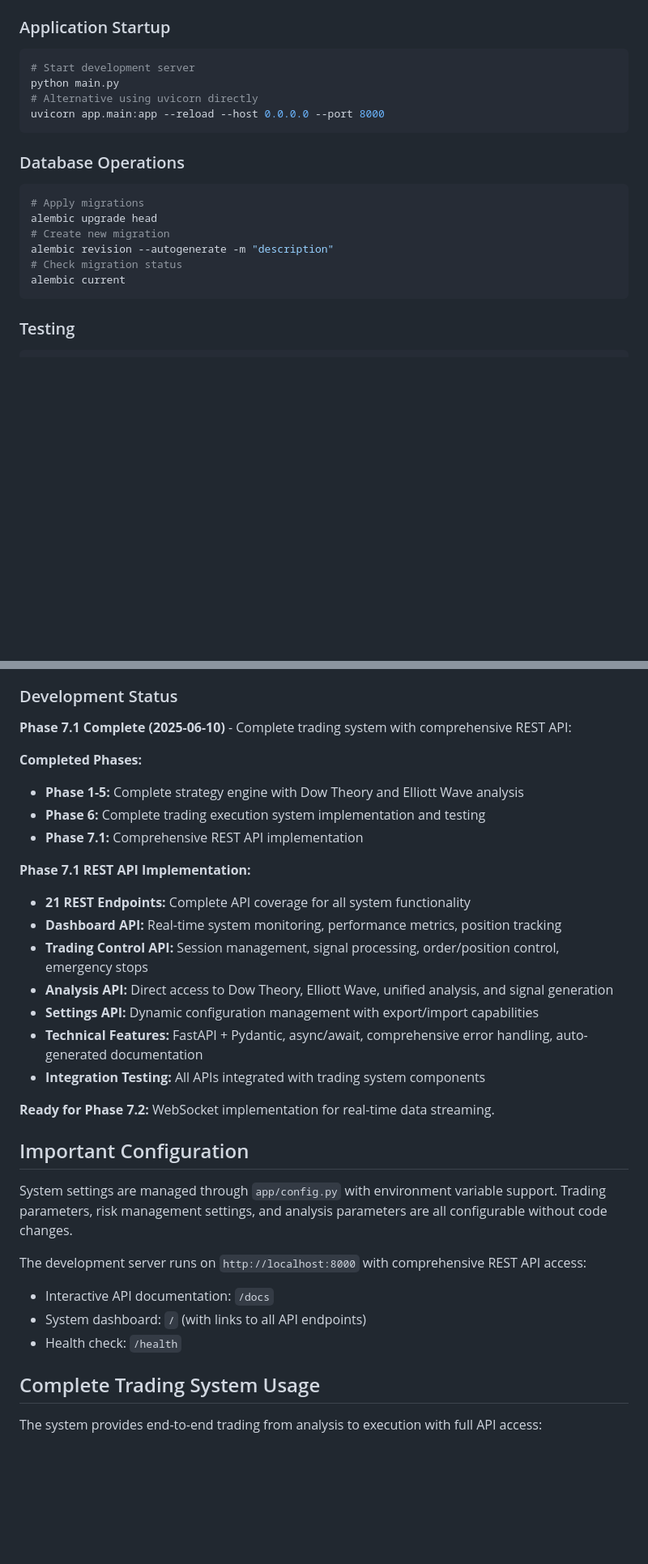
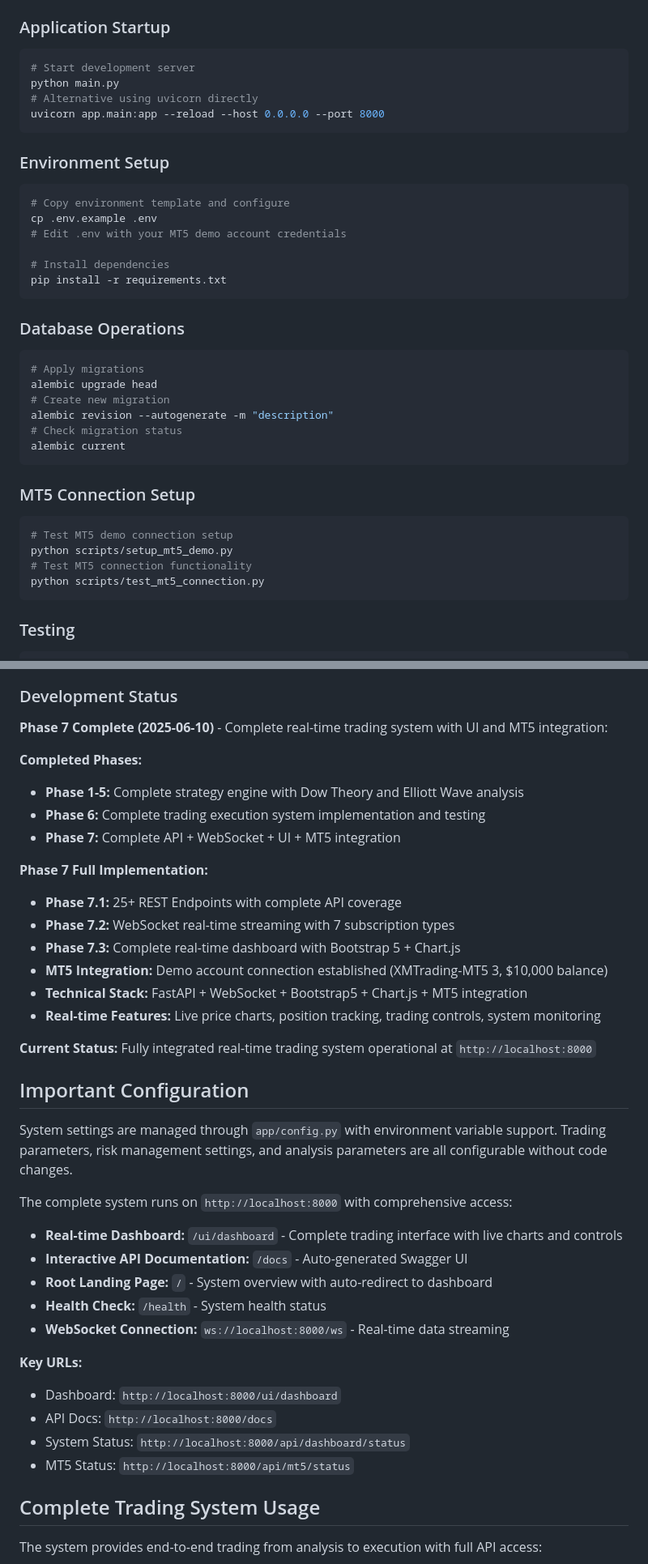
Before and after one commit to ekrsw/fx_automation2, a Markdown page: CLAUDE.md, 2 parts joined by grey strips. Shown at 81% size. Drawn GitHub-style; blank space fills up the shorter version.

````diff
--- a/CLAUDE.md
+++ b/CLAUDE.md
@@ -12,6 +12,16 @@ python main.py
 uvicorn app.main:app --reload --host 0.0.0.0 --port 8000
 ```
 
+### Environment Setup
+```bash
+# Copy environment template and configure
+cp .env.example .env
+# Edit .env with your MT5 demo account credentials
+
+# Install dependencies
+pip install -r requirements.txt
+```
+
 ### Database Operations
 ```bash
 # Apply migrations
@@ -20,6 +30,14 @@ alembic upgrade head
 alembic revision --autogenerate -m "description"
 # Check migration status
 alembic current
+```
+
+### MT5 Connection Setup
+```bash
+# Test MT5 demo connection setup
+python scripts/setup_mt5_demo.py
+# Test MT5 connection functionality
+python scripts/test_mt5_connection.py
 ```
 
 ### Testing
@@ -188,32 +220,39 @@ Comprehensive test coverage with specialized test suites for each analysis engin
 
 ### Development Status
 
-**Phase 7.1 Complete (2025-06-10)** - Complete trading system with comprehensive REST API:
+**Phase 7 Complete (2025-06-10)** - Complete real-time trading system with UI and MT5 integration:
 
 **Completed Phases:**
 - **Phase 1-5:** Complete strategy engine with Dow Theory and Elliott Wave analysis
 - **Phase 6:** Complete trading execution system implementation and testing
-- **Phase 7.1:** Comprehensive REST API implementation
+- **Phase 7:** Complete API + WebSocket + UI + MT5 integration
 
-**Phase 7.1 REST API Implementation:**
-- **21 REST Endpoints:** Complete API coverage for all system functionality
-- **Dashboard API:** Real-time system monitoring, performance metrics, position tracking
-- **Trading Control API:** Session management, signal processing, order/position control, emergency stops
-- **Analysis API:** Direct access to Dow Theory, Elliott Wave, unified analysis, and signal generation
-- **Settings API:** Dynamic configuration management with export/import capabilities
-- **Technical Features:** FastAPI + Pydantic, async/await, comprehensive error handling, auto-generated documentation
-- **Integration Testing:** All APIs integrated with trading system components
+**Phase 7 Full Implementation:**
+- **Phase 7.1:** 25+ REST Endpoints with complete API coverage
+- **Phase 7.2:** WebSocket real-time streaming with 7 subscription types
+- **Phase 7.3:** Complete real-time dashboard with Bootstrap 5 + Chart.js
+- **MT5 Integration:** Demo account connection established (XMTrading-MT5 3, $10,000 balance)
+- **Technical Stack:** FastAPI + WebSocket + Bootstrap5 + Chart.js + MT5 integration
+- **Real-time Features:** Live price charts, position tracking, trading controls, system monitoring
 
-**Ready for Phase 7.2:** WebSocket implementation for real-time data streaming.
+**Current Status:** Fully integrated real-time trading system operational at `http://localhost:8000`
 
 ## Important Configuration
 
 System settings are managed through `app/config.py` with environment variable support. Trading parameters, risk management settings, and analysis parameters are all configurable without code changes.
 
-The development server runs on `http://localhost:8000` with comprehensive REST API access:
-- Interactive API documentation: `/docs`
-- System dashboard: `/` (with links to all API endpoints)
-- Health check: `/health`
+The complete system runs on `http://localhost:8000` with comprehensive access:
+- **Real-time Dashboard:** `/ui/dashboard` - Complete trading interface with live charts and controls
+- **Interactive API Documentation:** `/docs` - Auto-generated Swagger UI
+- **Root Landing Page:** `/` - System overview with auto-redirect to dashboard
+- **Health Check:** `/health` - System health status
+- **WebSocket Connection:** `ws://localhost:8000/ws` - Real-time data streaming
+
+**Key URLs:**
+- Dashboard: `http://localhost:8000/ui/dashboard`
+- API Docs: `http://localhost:8000/docs`
+- System Status: `http://localhost:8000/api/dashboard/status`
+- MT5 Status: `http://localhost:8000/api/mt5/status`
 
 ## Complete Trading System Usage
 
````
Also changed, not shown: other parts of CLAUDE.md (+47 -3 lines).
